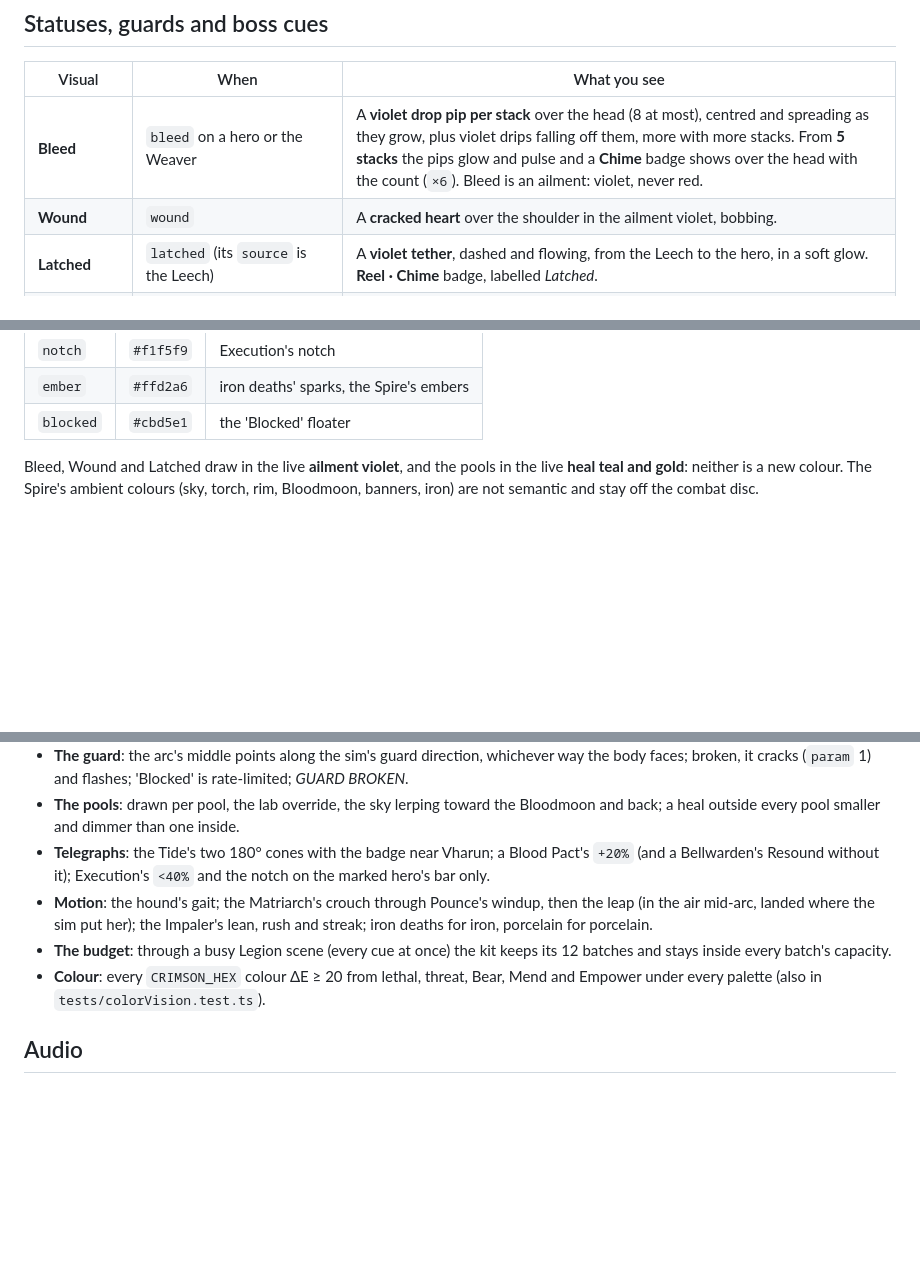
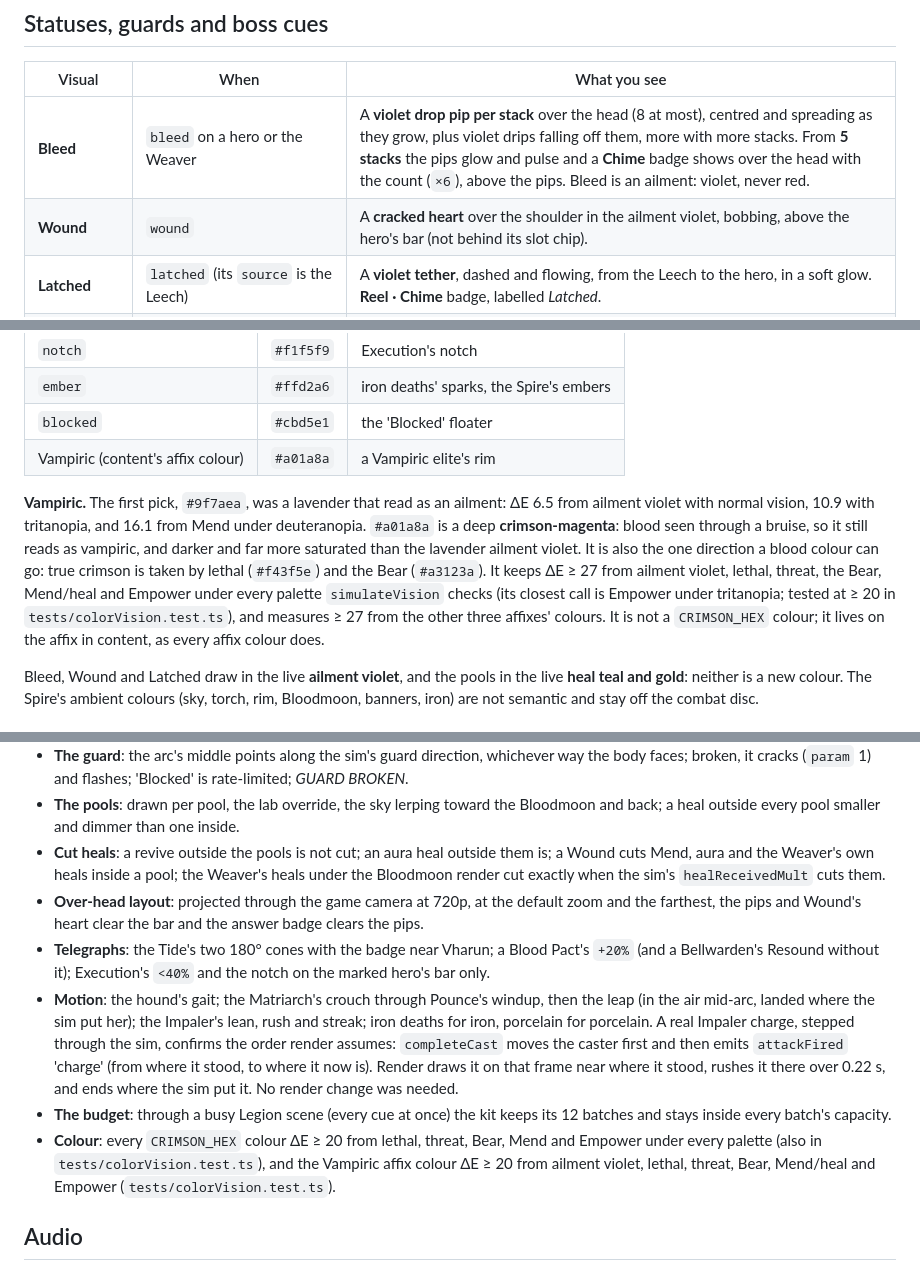
Before and after one commit to treyspoonamore1/aetherweaver, a Markdown page: docs/phase-5a/vfx-audio.md, 3 parts joined by grey strips. Drawn GitHub-style; blank space fills up the shorter version.

```diff
--- a/docs/phase-5a/vfx-audio.md
+++ b/docs/phase-5a/vfx-audio.md
@@ -78,8 +78,8 @@ porcelain.
 
 | Visual | When | What you see |
 | --- | --- | --- |
-| **Bleed** | `bleed` on a hero or the Weaver | A **violet drop pip per stack** over the head (8 at most), centred and spreading as they grow, plus violet drips falling off them, more with more stacks. From **5 stacks** the pips glow and pulse and a **Chime** badge shows over the head with the count (`×6`). Bleed is an ailment: violet, never red. |
-| **Wound** | `wound` | A **cracked heart** over the shoulder in the ailment violet, bobbing. |
+| **Bleed** | `bleed` on a hero or the Weaver | A **violet drop pip per stack** over the head (8 at most), centred and spreading as they grow, plus violet drips falling off them, more with more stacks. From **5 stacks** the pips glow and pulse and a **Chime** badge shows over the head with the count (`×6`), above the pips. Bleed is an ailment: violet, never red. |
+| **Wound** | `wound` | A **cracked heart** over the shoulder in the ailment violet, bobbing, above the hero's bar (not behind its slot chip). |
 | **Latched** | `latched` (its `source` is the Leech) | A **violet tether**, dashed and flowing, from the Leech to the hero, in a soft glow. **Reel · Chime** badge, labelled *Latched*. |
 | **Pinned** | `pinned` | A **steel stake** standing beside the hero, an **amber ring** at the feet and a dashed one outside it. **Reel** badge, labelled *Pinned*, with an amber border. |
 | **Guard arc** | `enemy.guard` | A **brass arc** at the Sentinel's feet across its 120°, ribbed like shield plates, the sector it guards faintly filled. It points along the **sim's** guard direction (`guard.fx, guard.fz`), not the body's smoothed yaw, so it never lies about which side is guarded. **Broken** (`brokenUntil` ahead): it cracks into shards, the fill drains, a white ring and a brass flash on the frame it breaks; a brass shatter and *GUARD BROKEN* on `guardBroken`. A blocked hit (`guardBlocked`) throws back a brass swipe on that side of the arc and a grey *Blocked*, at most every 0.6 s per enemy. |
@@ -101,6 +102,17 @@ and Empower under every colour-vision palette (tested):
 | `notch` | `#f1f5f9` | Execution's notch |
 | `ember` | `#ffd2a6` | iron deaths' sparks, the Spire's embers |
 | `blocked` | `#cbd5e1` | the 'Blocked' floater |
+| Vampiric (content's affix colour) | `#a01a8a` | a Vampiric elite's rim |
+
+**Vampiric.** The first pick, `#9f7aea`, was a lavender that read as an ailment: ΔE 6.5 from
+ailment violet with normal vision, 10.9 with tritanopia, and 16.1 from Mend under deuteranopia.
+`#a01a8a` is a deep **crimson-magenta**: blood seen through a bruise, so it still reads as
+vampiric, and darker and far more saturated than the lavender ailment violet. It is also the one
+direction a blood colour can go: true crimson is taken by lethal (`#f43f5e`) and the Bear
+(`#a3123a`). It keeps ΔE ≥ 27 from ailment violet, lethal, threat, the Bear, Mend/heal and Empower
+under every palette `simulateVision` checks (its closest call is Empower under tritanopia; tested
+at ≥ 20 in `tests/colorVision.test.ts`), and measures ≥ 27 from the other three affixes' colours. It
+is not a `CRIMSON_HEX` colour; it lives on the affix in content, as every affix colour does.
 
 Bleed, Wound and Latched draw in the live **ailment violet**, and the pools in the live **heal teal
 and gold**: neither is a new colour. The Spire's ambient colours (sky, torch, rim, Bloodmoon,
@@ -169,16 +223,25 @@ sim keeps it (a status with its stacks, `enemy.guard`, `field.sanctuary`, an `at
   faces; broken, it cracks (`param` 1) and flashes; 'Blocked' is rate-limited; *GUARD BROKEN*.
 - **The pools**: drawn per pool, the lab override, the sky lerping toward the Bloodmoon and back;
   a heal outside every pool smaller and dimmer than one inside.
+- **Cut heals**: a revive outside the pools is not cut; an aura heal outside them is; a Wound
+  cuts Mend, aura and the Weaver's own heals inside a pool; the Weaver's heals under the
+  Bloodmoon render cut exactly when the sim's `healReceivedMult` cuts them.
+- **Over-head layout**: projected through the game camera at 720p, at the default zoom and the
+  farthest, the pips and Wound's heart clear the bar and the answer badge clears the pips.
 - **Telegraphs**: the Tide's two 180° cones with the badge near Vharun; a Blood Pact's `+20%` (and
   a Bellwarden's Resound without it); Execution's `<40%` and the notch on the marked hero's bar
   only.
 - **Motion**: the hound's gait; the Matriarch's crouch through Pounce's windup, then the leap (in
   the air mid-arc, landed where the sim put her); the Impaler's lean, rush and streak; iron deaths
-  for iron, porcelain for porcelain.
+  for iron, porcelain for porcelain. A real Impaler charge, stepped through the sim, confirms the
+  order render assumes: `completeCast` moves the caster first and then emits `attackFired`
+  'charge' (from where it stood, to where it now is). Render draws it on that frame near where it
+  stood, rushes it there over 0.22 s, and ends where the sim put it. No render change was needed.
 - **The budget**: through a busy Legion scene (every cue at once) the kit keeps its 12 batches and
   stays inside every batch's capacity.
 - **Colour**: every `CRIMSON_HEX` colour ΔE ≥ 20 from lethal, threat, Bear, Mend and Empower under
-  every palette (also in `tests/colorVision.test.ts`).
+  every palette (also in `tests/colorVision.test.ts`), and the Vampiric affix colour ΔE ≥ 20 from
+  ailment violet, lethal, threat, Bear, Mend/heal and Empower (`tests/colorVision.test.ts`).
 
 ## Audio
 
```
Also changed, not shown: other parts of docs/phase-5a/vfx-audio.md (+46 -3 lines), docs/phase-5a.md (+1 -1 lines), docs/images/phase-5a-bleed-chime.jpg (added), docs/images/phase-5a-bloodmoon.jpg (added), docs/images/phase-5a-execution.jpg (added), docs/images/phase-5a-legion-gallery.jpg (added), docs/images/phase-5a-sentinel-guard.jpg (added), 10 other files.
